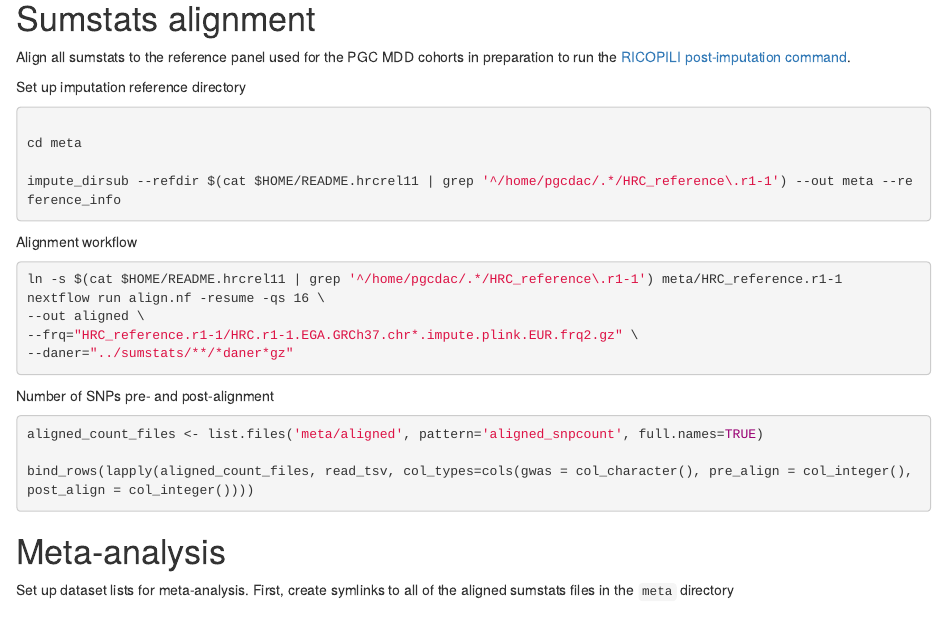
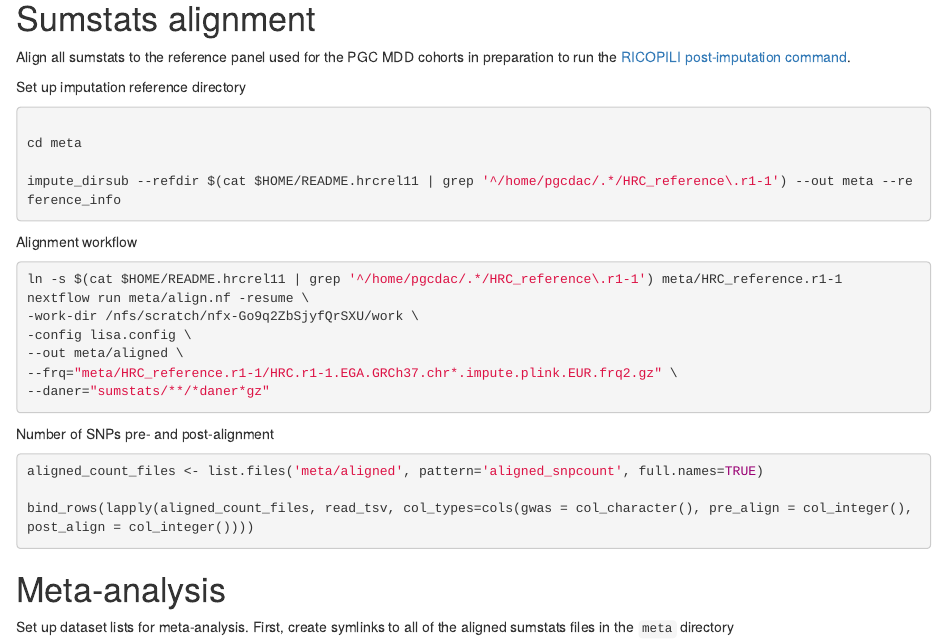
Before and after one commit to ccbs-stradl/mdd-symptom-gwas, an R Markdown document (meta-analysis.Rmd): the page in a window 1100 px wide, from 1830 px down. Rendered offline with R 4.5, knitr and Pandoc, with nearby package versions; common packages that the code uses without loading them are loaded.

Commit message:
alignment workflow

````diff
--- a/meta-analysis.Rmd
+++ b/meta-analysis.Rmd
@@ -65,10 +65,12 @@ Alignment workflow
 
 ```{sh, eval=FALSE}
 ln -s $(cat $HOME/README.hrcrel11 | grep '^/home/pgcdac/.*/HRC_reference\.r1-1') meta/HRC_reference.r1-1
-nextflow run align.nf -resume -qs 16 \
---out aligned \
---frq="HRC_reference.r1-1/HRC.r1-1.EGA.GRCh37.chr*.impute.plink.EUR.frq2.gz" \
---daner="../sumstats/**/*daner*gz"
+nextflow run meta/align.nf -resume \
+-work-dir /nfs/scratch/nfx-Go9q2ZbSjyfQrSXU/work \
+-config lisa.config \
+--out meta/aligned \
+--frq="meta/HRC_reference.r1-1/HRC.r1-1.EGA.GRCh37.chr*.impute.plink.EUR.frq2.gz" \
+--daner="sumstats/**/*daner*gz"
 ```
 
 Number of SNPs pre- and post-alignment
````
Also changed, not shown: 1 other file.
